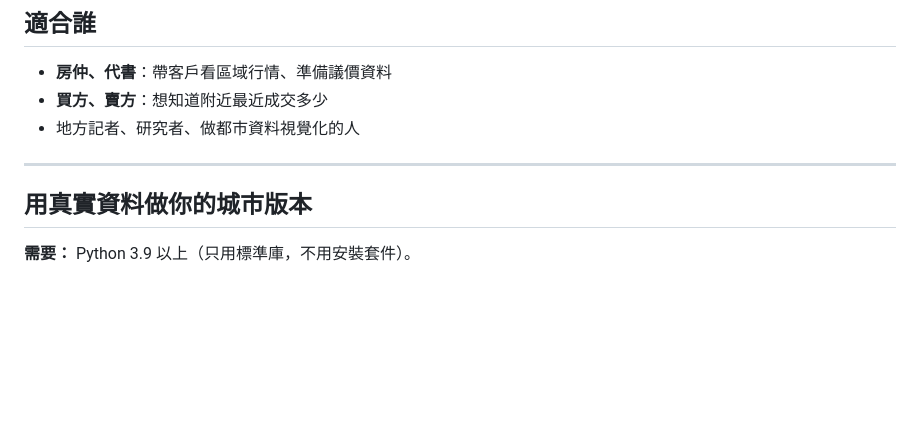
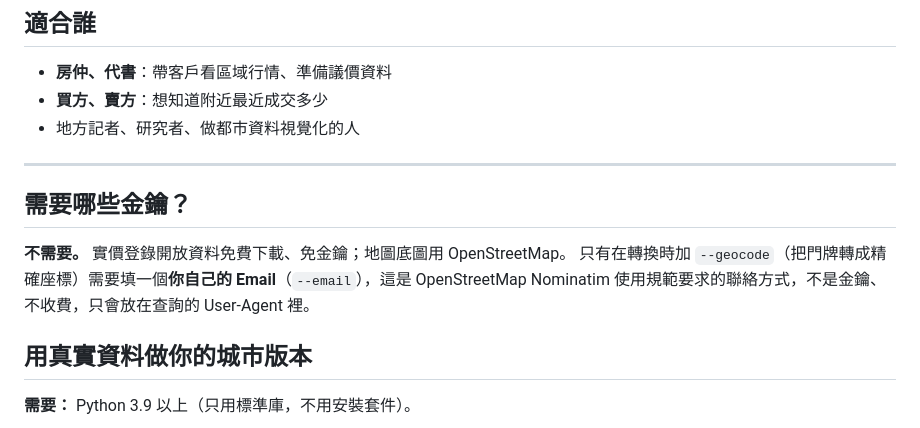
Before and after one commit to Larryveryhandsome/tw-lvr-map, a Markdown page: README.md, the part around the change. Drawn GitHub-style; blank space fills up the shorter version.

Commit message:
README：說明需要哪些金鑰；附詳細金鑰申請教學
Co-Authored-By: Claude Opus 5.5 <noreply@anthropic.com>

```diff
--- a/README.md
+++ b/README.md
@@ -24,6 +24,11 @@
 - 地方記者、研究者、做都市資料視覺化的人
 
 ---
+
+## 需要哪些金鑰？
+
+**不需要。** 實價登錄開放資料免費下載、免金鑰；地圖底圖用 OpenStreetMap。
+只有在轉換時加 `--geocode`（把門牌轉成精確座標）需要填一個**你自己的 Email**（`--email`），這是 OpenStreetMap Nominatim 使用規範要求的聯絡方式，不是金鑰、不收費，只會放在查詢的 User-Agent 裡。
 
 ## 用真實資料做你的城市版本
 
```
